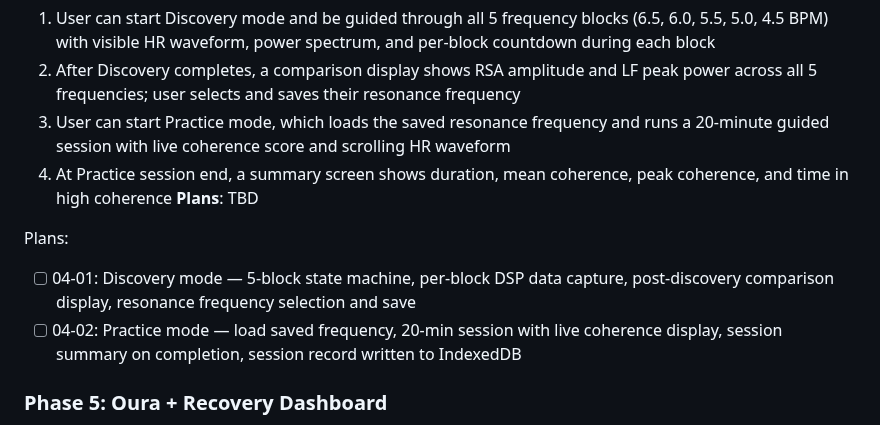
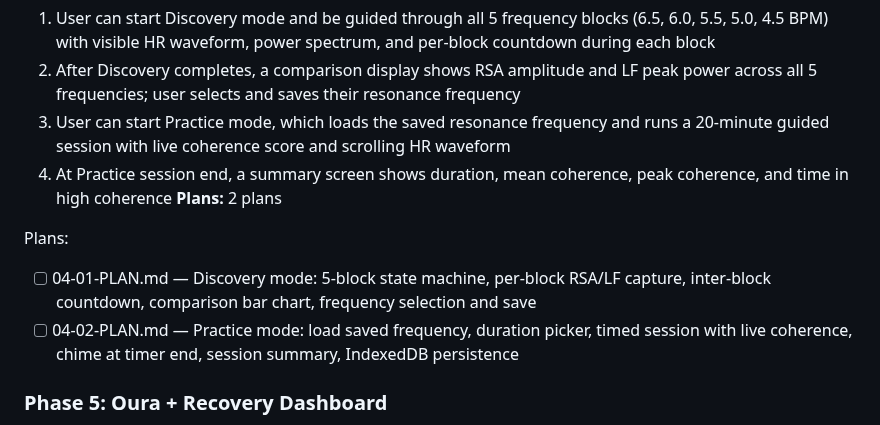
Before and after one commit to geroneblomgren/HRV, a Markdown page: .planning/ROADMAP.md, the part around the change. Rendered like a GitHub page.

Commit message:
docs(04): create session modes phase plan
Co-Authored-By: Claude Opus 4.6 (1M context) <noreply@anthropic.com>

```diff
--- a/.planning/ROADMAP.md
+++ b/.planning/ROADMAP.md
@@ -74,11 +74,11 @@ Plans:
   2. After Discovery completes, a comparison display shows RSA amplitude and LF peak power across all 5 frequencies; user selects and saves their resonance frequency
   3. User can start Practice mode, which loads the saved resonance frequency and runs a 20-minute guided session with live coherence score and scrolling HR waveform
   4. At Practice session end, a summary screen shows duration, mean coherence, peak coherence, and time in high coherence
-**Plans**: TBD
+**Plans:** 2 plans
 
 Plans:
-- [ ] 04-01: Discovery mode — 5-block state machine, per-block DSP data capture, post-discovery comparison display, resonance frequency selection and save
-- [ ] 04-02: Practice mode — load saved frequency, 20-min session with live coherence display, session summary on completion, session record written to IndexedDB
+- [ ] 04-01-PLAN.md — Discovery mode: 5-block state machine, per-block RSA/LF capture, inter-block countdown, comparison bar chart, frequency selection and save
+- [ ] 04-02-PLAN.md — Practice mode: load saved frequency, duration picker, timed session with live coherence, chime at timer end, session summary, IndexedDB persistence
 
 ### Phase 5: Oura + Recovery Dashboard
 **Goal**: The app pulls the user's overnight HRV data from Oura and displays a recovery dashboard showing how session coherence and overnight HRV are trending together over weeks.
```
Also changed, not shown: 2 other files.
